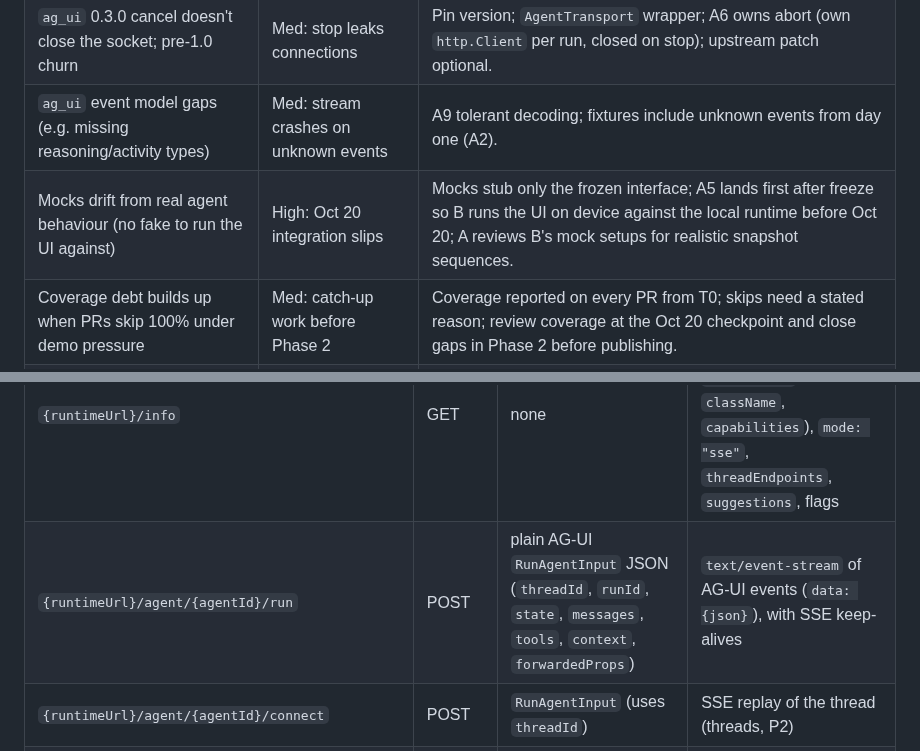
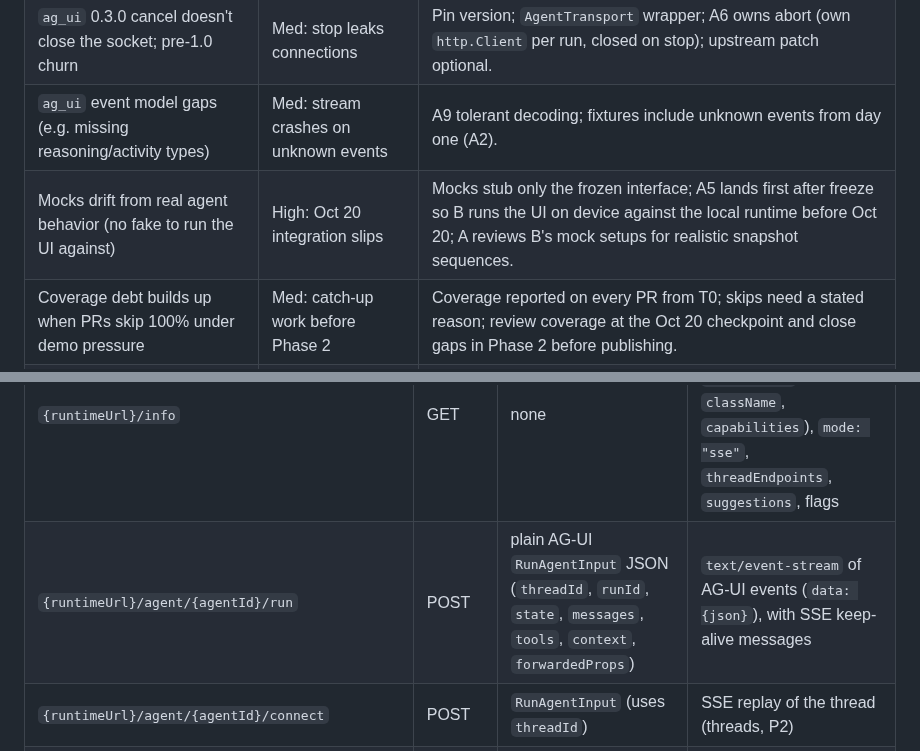
Before and after one commit to VGVentures/copilotkit_flutter_sdk, a Markdown page: tasks/plan.md, 2 parts joined by grey strips. GitHub-like rendering.

Commit message:
docs: use US spelling across the docs
The spell checker uses the VGV dictionaries, which forbid 'open-source' and expect US English. Fix those spellings before enabling the check.

```diff
--- a/tasks/plan.md
+++ b/tasks/plan.md
@@ -113,7 +113,7 @@ P2-1 HITL + interrupts · P2-2 two-way state · P2-3 prebuilt UI · P2-4 suggest
 | Runtime v2 HTTP contract undocumented for non-JS clients | High: blocks A1 | A1 is first; read `@copilotkit/runtime/v2` and `@ag-ui/client` `HttpAgent` source; CopilotKit engineer call. If still blocked Oct 16 → fallback demo. |
 | `ag_ui` 0.3.0 cancel doesn't close the socket; pre-1.0 churn | Med: stop leaks connections | Pin version; `AgentTransport` wrapper; A6 owns abort (own `http.Client` per run, closed on stop); upstream patch optional. |
 | `ag_ui` event model gaps (e.g. missing reasoning/activity types) | Med: stream crashes on unknown events | A9 tolerant decoding; fixtures include unknown events from day one (A2). |
-| Mocks drift from real agent behaviour (no fake to run the UI against) | High: Oct 20 integration slips | Mocks stub only the frozen interface; A5 lands first after freeze so B runs the UI on device against the local runtime before Oct 20; A reviews B's mock setups for realistic snapshot sequences. |
+| Mocks drift from real agent behavior (no fake to run the UI against) | High: Oct 20 integration slips | Mocks stub only the frozen interface; A5 lands first after freeze so B runs the UI on device against the local runtime before Oct 20; A reviews B's mock setups for realistic snapshot sequences. |
 | Coverage debt builds up when PRs skip 100% under demo pressure | Med: catch-up work before Phase 2 | Coverage reported on every PR from T0; skips need a stated reason; review coverage at the Oct 20 checkpoint and close gaps in Phase 2 before publishing. |
 | Bloc as a hard dependency of the SDK | Low for demo, Med for adoption | Bloc lives only in `copilotkit_flutter`; core stays stream-only so non-bloc apps can use it directly. |
 | Partial tool args flicker or crash | Med: generative UI looks broken | B4 parser never throws; `inProgress` falls back to skeleton. |
@@ -135,7 +135,7 @@ Read from `@copilotkit/runtime` 1.79.0 (`dist/v2/runtime/core/fetch-router`, `ha
 | Route | Method | Body | Response |
 | --- | --- | --- | --- |
 | `{runtimeUrl}/info` | GET | none | JSON: `version`, `agents` map (`name`, `description`, `className`, `capabilities`), `mode: "sse"`, `threadEndpoints`, `suggestions`, flags |
-| `{runtimeUrl}/agent/{agentId}/run` | POST | plain AG-UI `RunAgentInput` JSON (`threadId`, `runId`, `state`, `messages`, `tools`, `context`, `forwardedProps`) | `text/event-stream` of AG-UI events (`data: {json}`), with SSE keep-alives |
+| `{runtimeUrl}/agent/{agentId}/run` | POST | plain AG-UI `RunAgentInput` JSON (`threadId`, `runId`, `state`, `messages`, `tools`, `context`, `forwardedProps`) | `text/event-stream` of AG-UI events (`data: {json}`), with SSE keep-alive messages |
 | `{runtimeUrl}/agent/{agentId}/connect` | POST | `RunAgentInput` (uses `threadId`) | SSE replay of the thread (threads, P2) |
 | `{runtimeUrl}/agent/{agentId}/stop/{threadId}` | POST | `{}` or `{"runId": "…"}` | JSON `{stopped, interrupt?}`; stops the run server-side |
 | `{runtimeUrl}/agent/{agentId}/suggest`, `/threads/*`, `/transcribe` | various | | P2 |
```
Also changed, not shown: docs/requirements.md (+4 -4 lines), tasks/todo.md (+1 -1 lines).
